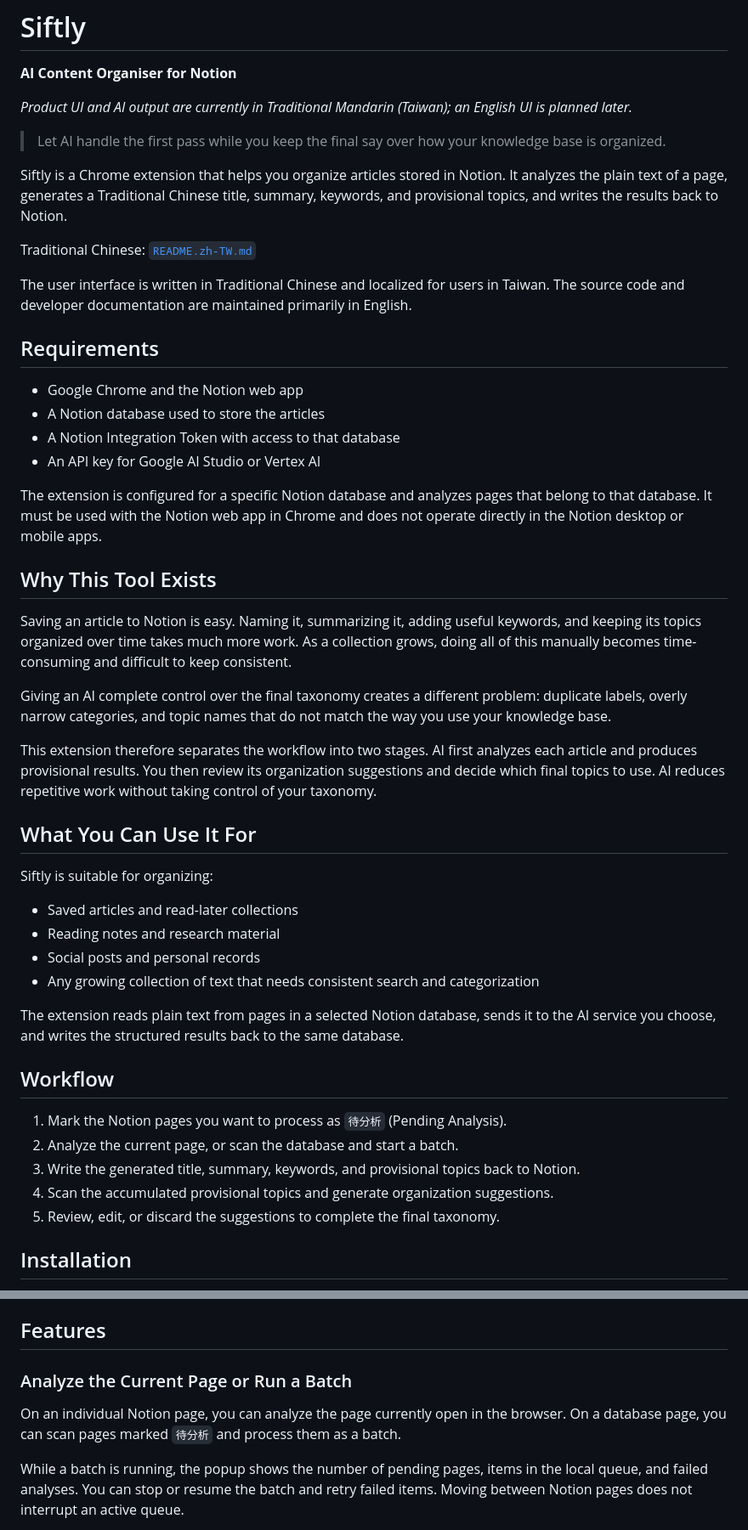
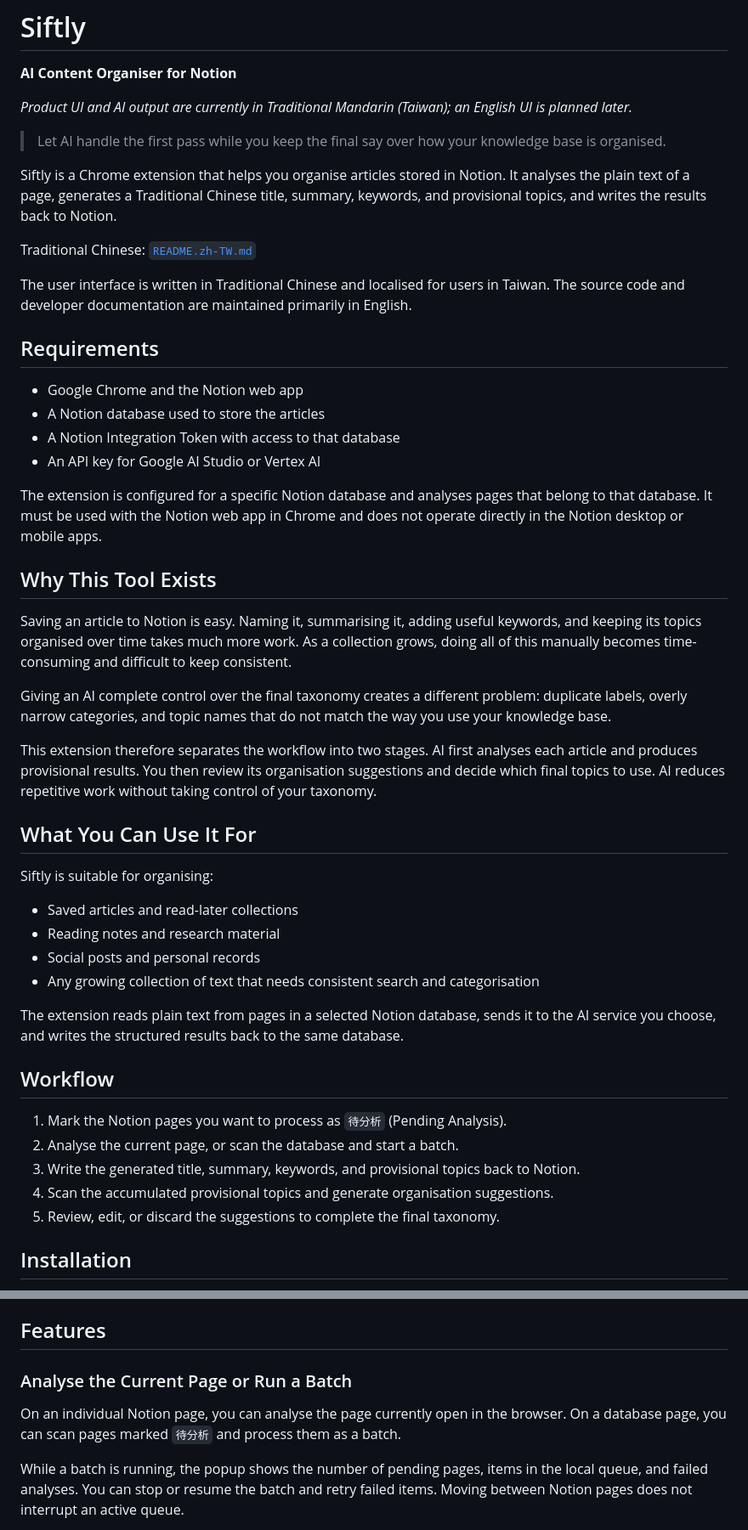
Before and after one commit to PHCY0614/Notion-AI-Analyzer, a Markdown page: README.md, 2 parts joined by grey strips. Shown at 85% size. Drawn GitHub-style.

```diff
--- a/README.md
+++ b/README.md
@@ -4,13 +4,13 @@
 
 *Product UI and AI output are currently in Traditional Mandarin (Taiwan); an English UI is planned later.*
 
-> Let AI handle the first pass while you keep the final say over how your knowledge base is organized.
+> Let AI handle the first pass while you keep the final say over how your knowledge base is organised.
 
-Siftly is a Chrome extension that helps you organize articles stored in Notion. It analyzes the plain text of a page, generates a Traditional Chinese title, summary, keywords, and provisional topics, and writes the results back to Notion.
+Siftly is a Chrome extension that helps you organise articles stored in Notion. It analyses the plain text of a page, generates a Traditional Chinese title, summary, keywords, and provisional topics, and writes the results back to Notion.
 
 Traditional Chinese: [`README.zh-TW.md`](README.zh-TW.md)
 
-The user interface is written in Traditional Chinese and localized for users in Taiwan. The source code and developer documentation are maintained primarily in English.
+The user interface is written in Traditional Chinese and localised for users in Taiwan. The source code and developer documentation are maintained primarily in English.
 
 ## Requirements
 
@@ -19,33 +19,33 @@ The user interface is written in Traditional Chinese and localized for users in
 - A Notion Integration Token with access to that database
 - An API key for Google AI Studio or Vertex AI
 
-The extension is configured for a specific Notion database and analyzes pages that belong to that database. It must be used with the Notion web app in Chrome and does not operate directly in the Notion desktop or mobile apps.
+The extension is configured for a specific Notion database and analyses pages that belong to that database. It must be used with the Notion web app in Chrome and does not operate directly in the Notion desktop or mobile apps.
 
 ## Why This Tool Exists
 
-Saving an article to Notion is easy. Naming it, summarizing it, adding useful keywords, and keeping its topics organized over time takes much more work. As a collection grows, doing all of this manually becomes time-consuming and difficult to keep consistent.
+Saving an article to Notion is easy. Naming it, summarising it, adding useful keywords, and keeping its topics organised over time takes much more work. As a collection grows, doing all of this manually becomes time-consuming and difficult to keep consistent.
 
 Giving an AI complete control over the final taxonomy creates a different problem: duplicate labels, overly narrow categories, and topic names that do not match the way you use your knowledge base.
 
-This extension therefore separates the workflow into two stages. AI first analyzes each article and produces provisional results. You then review its organization suggestions and decide which final topics to use. AI reduces repetitive work without taking control of your taxonomy.
+This extension therefore separates the workflow into two stages. AI first analyses each article and produces provisional results. You then review its organisation suggestions and decide which final topics to use. AI reduces repetitive work without taking control of your taxonomy.
 
 ## What You Can Use It For
 
-Siftly is suitable for organizing:
+Siftly is suitable for organising:
 
 - Saved articles and read-later collections
 - Reading notes and research material
 - Social posts and personal records
-- Any growing collection of text that needs consistent search and categorization
+- Any growing collection of text that needs consistent search and categorisation
 
 The extension reads plain text from pages in a selected Notion database, sends it to the AI service you choose, and writes the structured results back to the same database.
 
 ## Workflow
 
 1. Mark the Notion pages you want to process as `待分析` (Pending Analysis).
-2. Analyze the current page, or scan the database and start a batch.
+2. Analyse the current page, or scan the database and start a batch.
 3. Write the generated title, summary, keywords, and provisional topics back to Notion.
-4. Scan the accumulated provisional topics and generate organization suggestions.
+4. Scan the accumulated provisional topics and generate organisation suggestions.
 5. Review, edit, or discard the suggestions to complete the final taxonomy.
 
 ## Installation
@@ -68,9 +68,9 @@ Versions installed manually from GitHub do not update automatically. After downl
 
 ## Features
 
-### Analyze the Current Page or Run a Batch
+### Analyse the Current Page or Run a Batch
 
-On an individual Notion page, you can analyze the page currently open in the browser. On a database page, you can scan pages marked `待分析` and process them as a batch.
+On an individual Notion page, you can analyse the page currently open in the browser. On a database page, you can scan pages marked `待分析` and process them as a batch.
 
 While a batch is running, the popup shows the number of pending pages, items in the local queue, and failed analyses. You can stop or resume the batch and retry failed items. Moving between Notion pages does not interrupt an active queue.
 
```
Also changed, not shown: other parts of README.md (+5 -5 lines), PRIVACY.md (+7 -7 lines).
